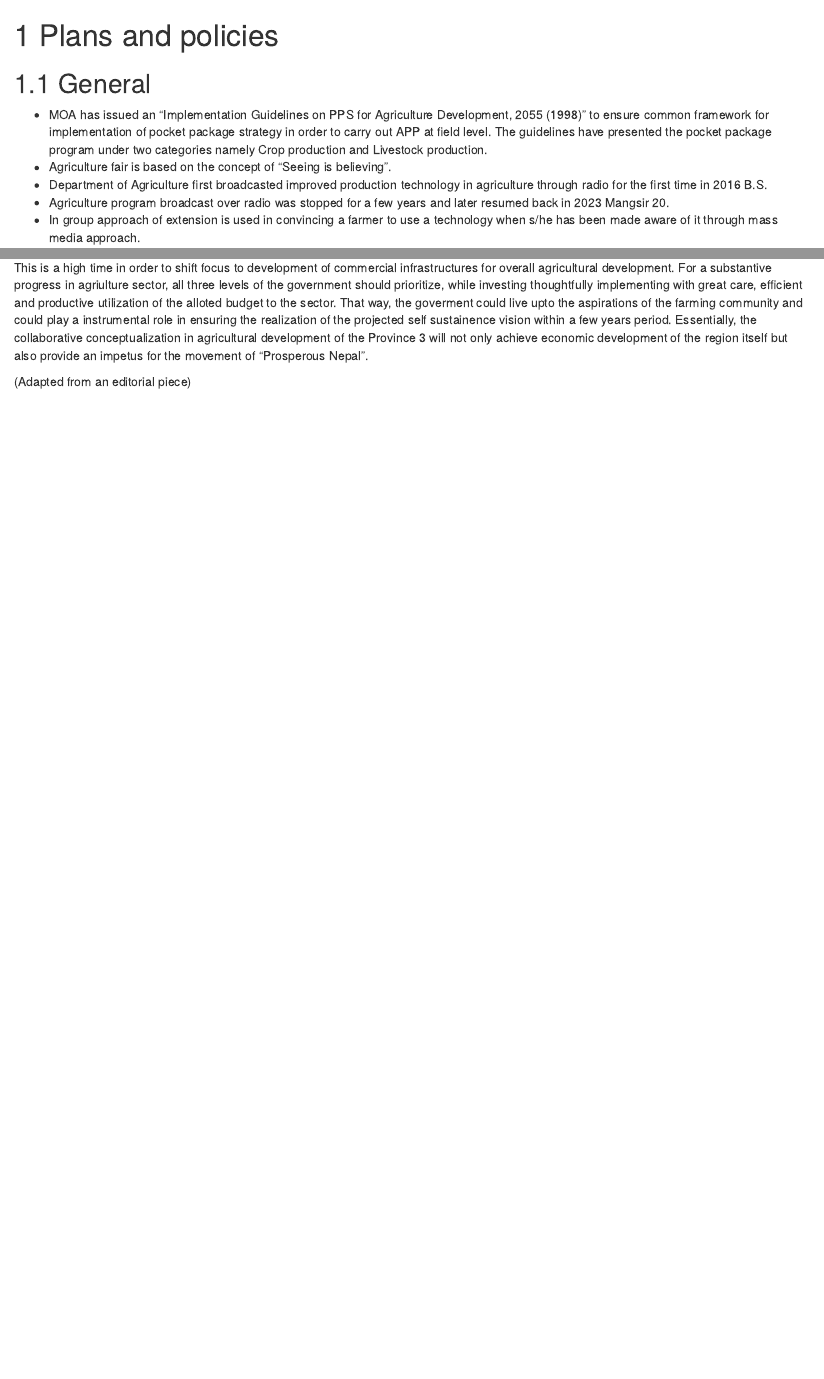
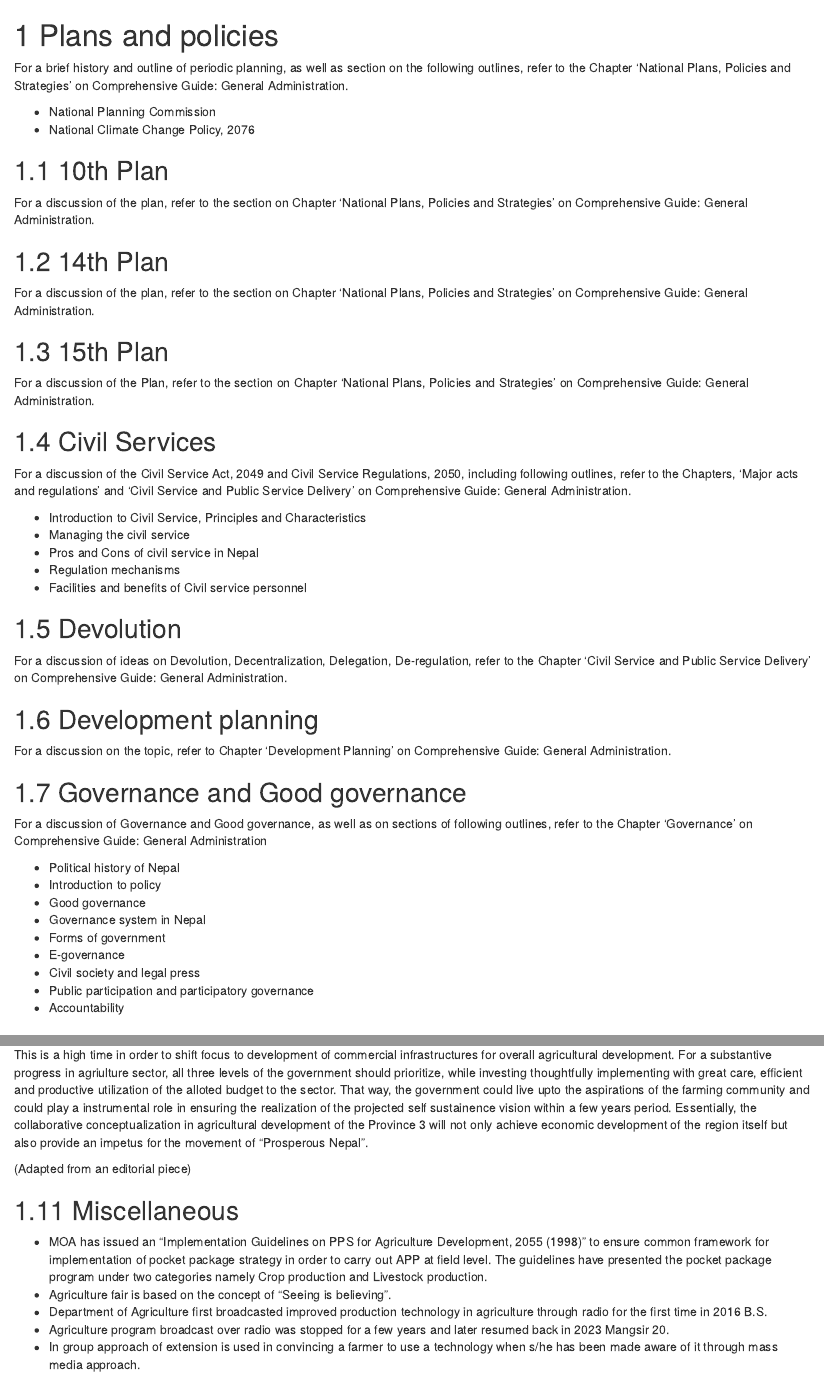
Before and after one commit to DeependraD/comprehensive-crap-ag, an R Markdown document (23-body_plans_policies_strategies_ag.Rmd): the page in a window 1100 px wide, from its top, and a second part further down, joined at a grey line. Rendered offline with R 4.5, knitr and Pandoc, with nearby package versions; drawn as R Markdown's standard HTML page in place of the format the file asks for.

Commit message:
refactored and added reference to chapers on other book

```diff
--- a/23-body_plans_policies_strategies_ag.Rmd
+++ b/23-body_plans_policies_strategies_ag.Rmd
@@ -1,13 +1,54 @@
 
 # Plans and policies
 
-## General
+For a brief history and outline of periodic planning, as well as section on the following outlines, refer to the Chapter 'National Plans, Policies and Strategies' on Comprehensive Guide: General Administration.
 
-- MOA has issued an "Implementation Guidelines on PPS for Agriculture Development, 2055 (1998)" to ensure common framework for implementation of pocket package strategy in order to carry out APP at field level. The guidelines have presented the pocket package program under two categories namely Crop production and Livestock production.
-- Agriculture fair is based on the concept of "Seeing is believing".
-- Department of Agriculture first broadcasted improved production technology in agriculture through radio for the first time in 2016 B.S.
-- Agriculture program broadcast over radio was stopped for a few years and later resumed back in 2023 Mangsir 20.
-- In group approach of extension is used in convincing a farmer to use a technology when s/he has been made aware of it through mass media approach.
+- National Planning Commission
+- National Climate Change Policy, 2076
+
+## 10th Plan
+
+For a discussion of the plan, refer to the section on Chapter 'National Plans, Policies and Strategies' on Comprehensive Guide: General Administration.
+
+## 14th Plan
+
+For a discussion of the plan, refer to the section on Chapter 'National Plans, Policies and Strategies' on Comprehensive Guide: General Administration.
+
+## 15th Plan
+
+For a discussion of the Plan, refer to the section on Chapter 'National Plans, Policies and Strategies' on Comprehensive Guide: General Administration.
+
+## Civil Services
+
+For a discussion of the Civil Service Act, 2049 and Civil Service Regulations, 2050, including following outlines, refer to the Chapters, 'Major acts and regulations' and 'Civil Service and Public Service Delivery' on Comprehensive Guide: General Administration.
+
+- Introduction to Civil Service, Principles and Characteristics
+- Managing the civil service
+- Pros and Cons of civil service in Nepal
+- Regulation mechanisms
+- Facilities and benefits of Civil service personnel
+
+## Devolution
+
+For a discussion of ideas on Devolution, Decentralization, Delegation, De-regulation, refer to the Chapter 'Civil Service and Public Service Delivery' on Comprehensive Guide: General Administration.
+
+## Development planning
+
+For a discussion on the topic, refer to Chapter 'Development Planning' on Comprehensive Guide: General Administration.
+
+## Governance and Good governance
+
+For a discussion of Governance and Good governance, as well as on sections of following outlines, refer to the Chapter 'Governance' on Comprehensive Guide: General Administration
+
+- Political history of Nepal
+- Introduction to policy
+- Good governance
+- Governance system in Nepal
+- Forms of government
+- E-governance
+- Civil society and legal press
+- Public participation and participatory governance
+- Accountability
 
 ## National tea policy, 2000
 
@@ -161,6 +202,14 @@ Provincial Directorate of Agriculture, Livestock and Fisheries of the Ministry o
 
 Six locations of Chitwan, Sindhupalchowk, Ramechhap and Dhading districts have already been proposed for collaboration in implementation of Intensive Goat Research, Extension and Development program. The province also has planned to avail support to fish rearing and fish based feed industry promotion. Current fiscal year budget of Rs 4.93 arab granted to the ministry will support establishment of model agricultural firm in each electorate of the province, incentivize milk production by offering Rs 1 subsidy in each liter of milk, establish industry for agricultural equipment and toolkit manufacturing and invest in supermarket complex and vegetable and fruits wholesale unit establishment.
 
-This is a high time in order to shift focus to development of commercial infrastructures for overall agricultural development. For a substantive progress in agriulture sector, all three levels of the government should prioritize, while investing thoughtfully implementing with great care, efficient and productive utilization of the alloted budget to the sector. That way, the goverment could live upto the aspirations of the farming community and could play a instrumental role in ensuring the realization of the projected self sustainence vision within a few years period. Essentially, the collaborative conceptualization in agricultural development of the Province 3 will not only achieve economic development of the region itself but also provide an impetus for the movement of "Prosperous Nepal".
+This is a high time in order to shift focus to development of commercial infrastructures for overall agricultural development. For a substantive progress in agriulture sector, all three levels of the government should prioritize, while investing thoughtfully implementing with great care, efficient and productive utilization of the alloted budget to the sector. That way, the government could live upto the aspirations of the farming community and could play a instrumental role in ensuring the realization of the projected self sustainence vision within a few years period. Essentially, the collaborative conceptualization in agricultural development of the Province 3 will not only achieve economic development of the region itself but also provide an impetus for the movement of "Prosperous Nepal".
 
 (Adapted from an editorial piece)
+
+## Miscellaneous
+
+- MOA has issued an "Implementation Guidelines on PPS for Agriculture Development, 2055 (1998)" to ensure common framework for implementation of pocket package strategy in order to carry out APP at field level. The guidelines have presented the pocket package program under two categories namely Crop production and Livestock production.
+- Agriculture fair is based on the concept of "Seeing is believing".
+- Department of Agriculture first broadcasted improved production technology in agriculture through radio for the first time in 2016 B.S.
+- Agriculture program broadcast over radio was stopped for a few years and later resumed back in 2023 Mangsir 20.
+- In group approach of extension is used in convincing a farmer to use a technology when s/he has been made aware of it through mass media approach.
```
Also changed, not shown: 01-body_general_agriculture2.Rmd (+4 -0 lines).
